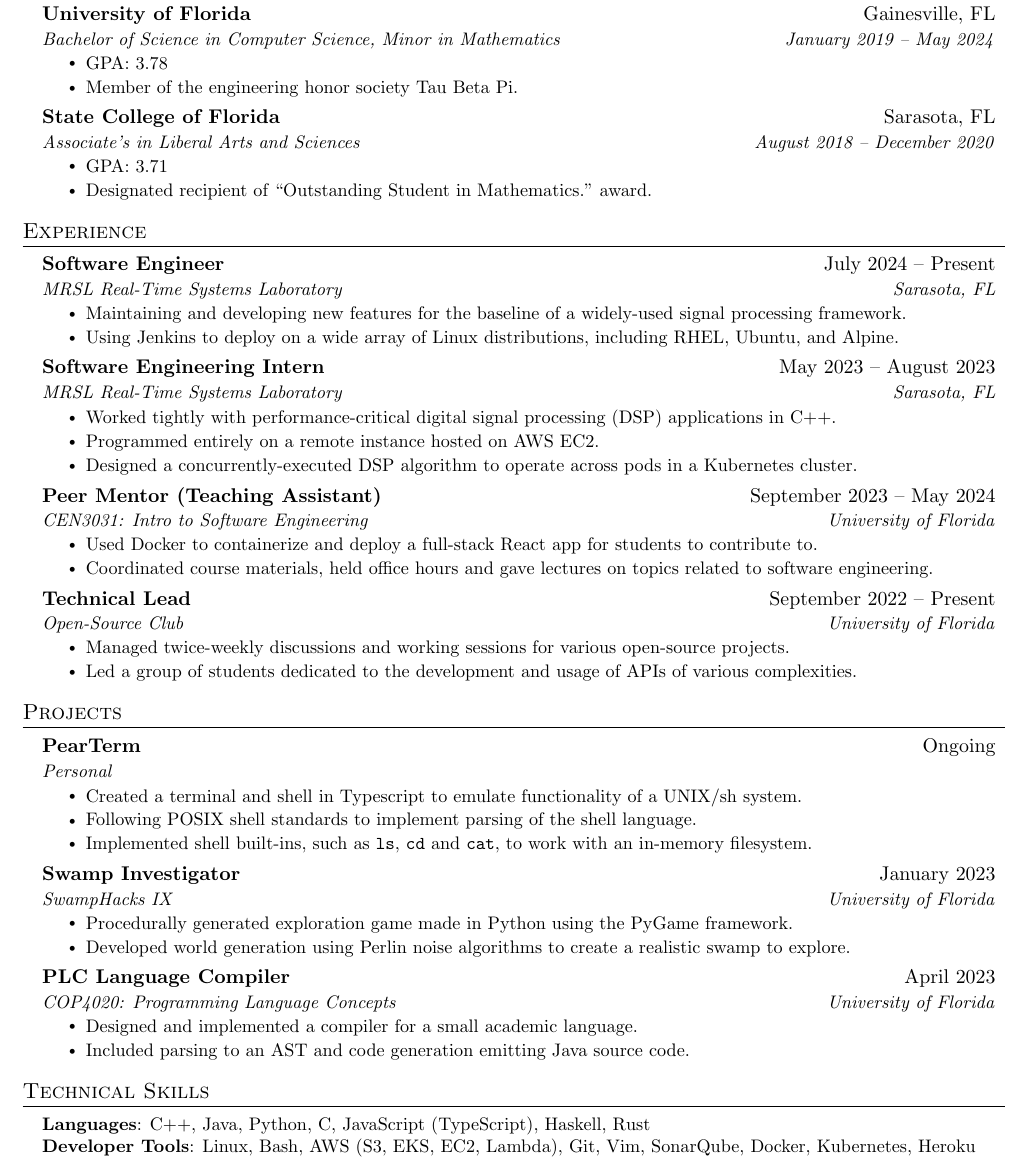
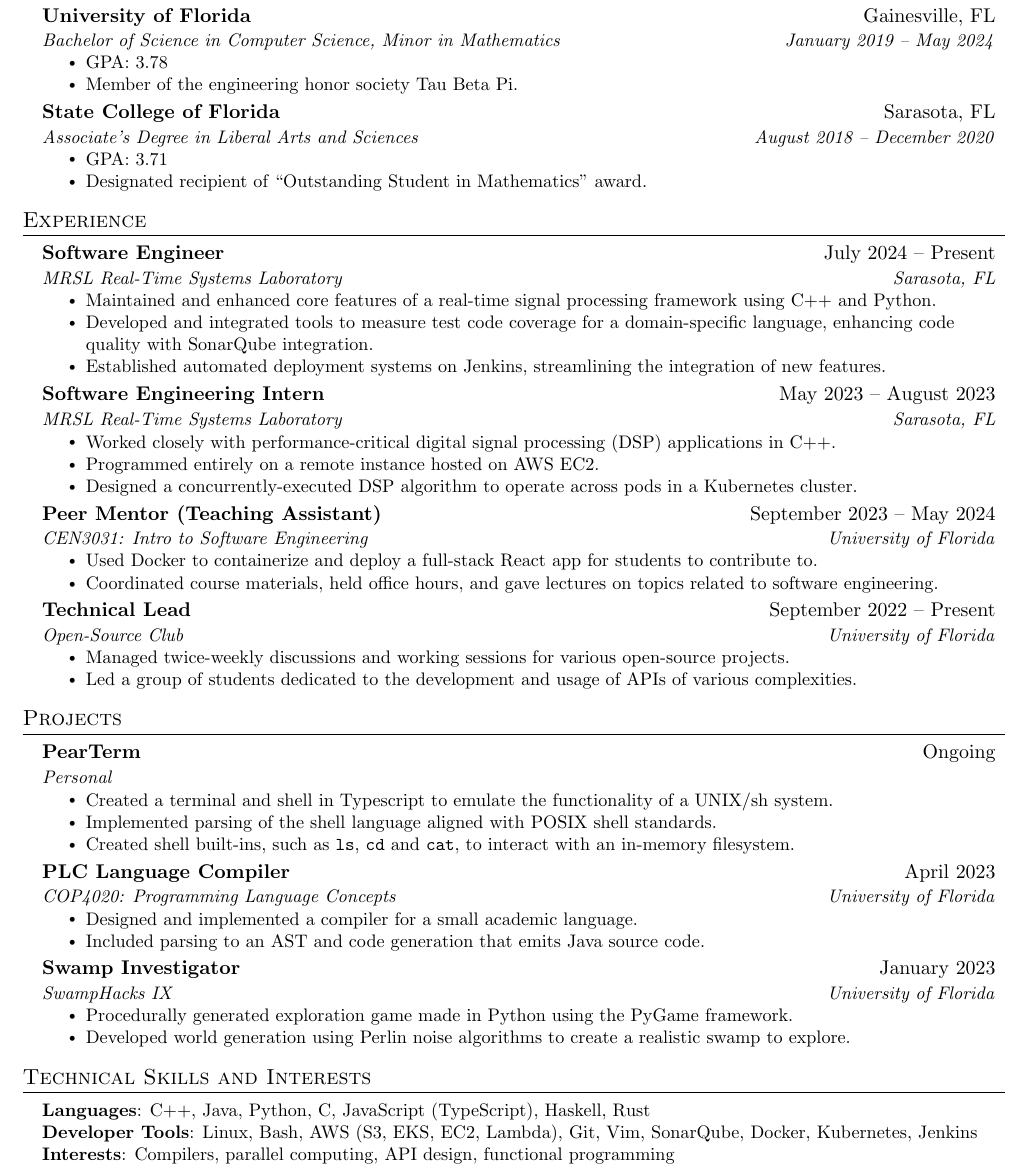
Before and after one commit to cbloodsworth/HTML, a LaTeX CV (cbloodsworth_resume.tex): part of the page, cut so that both start at the same text. Compiled offline with pdfLaTeX.

Commit message:
Update resume.

```diff
--- a/cbloodsworth_resume.tex
+++ b/cbloodsworth_resume.tex
@@ -128,10 +128,10 @@
       \resumeItemListEnd
     \resumeSubheading
       {State College of Florida}{Sarasota, FL}
-      {Associate's in Liberal Arts and Sciences}{August 2018 -- December 2020}
+      {Associate's Degree in Liberal Arts and Sciences}{August 2018 -- December 2020}
       \resumeItemListStart
         \resumeItem{GPA: 3.71}
-        \resumeItem{Designated recipient of “Outstanding Student in Mathematics.” award.}
+        \resumeItem{Designated recipient of “Outstanding Student in Mathematics” award.}
       \resumeItemListEnd
   \resumeSubHeadingListEnd
 
@@ -142,15 +142,16 @@
       {Software Engineer}{July 2024 -- Present}
       {MRSL Real-Time Systems Laboratory}{Sarasota, FL}
       \resumeItemListStart
-        \resumeItem{Maintaining and developing new features for the baseline of a widely-used signal processing framework.}
-        \resumeItem{Using Jenkins to deploy on a wide array of Linux distributions, including RHEL, Ubuntu, and Alpine.}
+        \resumeItem{Maintained and enhanced core features of a real-time signal processing framework using C++ and Python.}
+        \resumeItem{Developed and integrated tools to measure test code coverage for a domain-specific language, enhancing code quality with SonarQube integration.}
+        \resumeItem{Established automated deployment systems on Jenkins, streamlining the integration of new features.}
       \resumeItemListEnd
 
     \resumeSubheading
       {Software Engineering Intern}{May 2023 -- August 2023}
       {MRSL Real-Time Systems Laboratory}{Sarasota, FL}
       \resumeItemListStart
-        \resumeItem{Worked tightly with performance-critical digital signal processing (DSP) applications in C++.}
+        \resumeItem{Worked closely with performance-critical digital signal processing (DSP) applications in C++.}
         \resumeItem{Programmed entirely on a remote instance hosted on AWS EC2.}
         \resumeItem{Designed a concurrently-executed DSP algorithm to operate across pods in a Kubernetes cluster.}
       \resumeItemListEnd
@@ -160,7 +161,7 @@
       {CEN3031: Intro to Software Engineering}{University of Florida}
       \resumeItemListStart
         \resumeItem{Used Docker to containerize and deploy a full-stack React app for students to contribute to.}
-        \resumeItem{Coordinated course materials, held office hours and gave lectures on topics related to software engineering.}
+        \resumeItem{Coordinated course materials, held office hours, and gave lectures on topics related to software engineering.}
       \resumeItemListEnd
 
     \resumeSubheading
@@ -179,9 +180,17 @@
       {PearTerm}{Ongoing}
       {Personal}{}
       \resumeItemListStart
-        \resumeItem{Created a terminal and shell in Typescript to emulate functionality of a UNIX/sh system.}
-        \resumeItem{Following POSIX shell standards to implement parsing of the shell language.}
-        \resumeItem{Implemented shell built-ins, such as \code{ls}, \code{cd} and \code{cat}, to work with an in-memory filesystem.}
+        \resumeItem{Created a terminal and shell in Typescript to emulate the functionality of a UNIX/sh system.}
+        \resumeItem{Implemented parsing of the shell language aligned with POSIX shell standards.}
+        \resumeItem{Created shell built-ins, such as \code{ls}, \code{cd} and \code{cat}, to interact with an in-memory filesystem.}
+      \resumeItemListEnd
+
+    \resumeSubheading
+      {PLC Language Compiler}{April 2023}
+      {COP4020: Programming Language Concepts}{University of Florida}
+      \resumeItemListStart
+        \resumeItem{Designed and implemented a compiler for a small academic language.}
+        \resumeItem{Included parsing to an AST and code generation that emits Java source code.}
       \resumeItemListEnd
 
     \resumeSubheading
@@ -192,24 +201,17 @@
         \resumeItem{Developed world generation using Perlin noise algorithms to create a realistic swamp to explore.}
       \resumeItemListEnd
 
-    \resumeSubheading
-      {PLC Language Compiler}{April 2023}
-      {COP4020: Programming Language Concepts}{University of Florida}
-      \resumeItemListStart
-        \resumeItem{Designed and implemented a compiler for a small academic language.}
-        \resumeItem{Included parsing to an AST and code generation emitting Java source code.}
-      \resumeItemListEnd
-
   \resumeSubHeadingListEnd
 
 
 
 %-----------PROGRAMMING SKILLS-----------
-\section{Technical Skills}
+\section{Technical Skills and Interests}
  \begin{itemize}[leftmargin=0.15in, label={}]
     \small{\item{
      \textbf{Languages}{: C++, Java, Python, C, JavaScript (TypeScript), Haskell, Rust} \\
-     \textbf{Developer Tools}{: Linux, Bash, AWS (S3, EKS, EC2, Lambda), Git, Vim, SonarQube, Docker, Kubernetes, Heroku} \\
+     \textbf{Developer Tools}{: Linux, Bash, AWS (S3, EKS, EC2, Lambda), Git, Vim, SonarQube, Docker, Kubernetes, Jenkins} \\
+     \textbf{Interests}{: Compilers, parallel computing, API design, functional programming} \\
     }}
  \end{itemize}
 
```
Also changed, not shown: cbloodsworth_resume.pdf.
